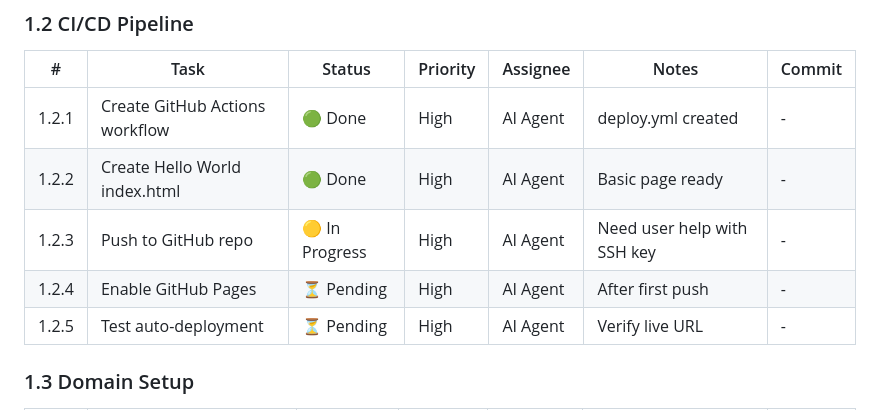
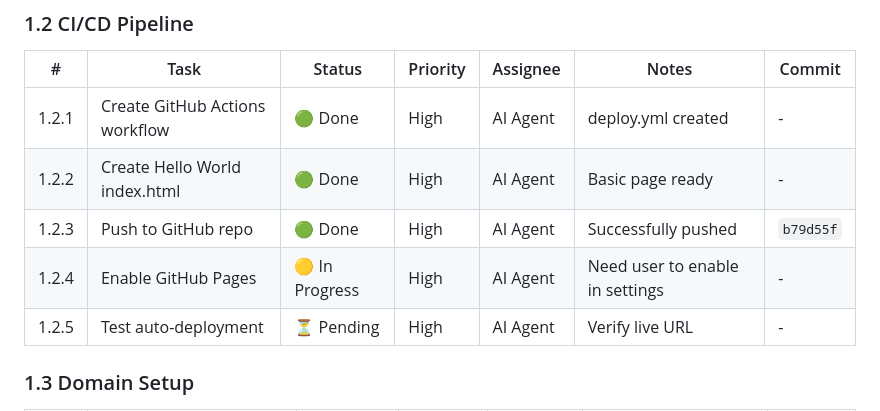
Before and after one commit to raman21676/1click, a Markdown page: TODO.md, the part around the change. Drawn GitHub-style.

```diff
--- a/TODO.md
+++ b/TODO.md
@@ -38,8 +38,8 @@
 |---|------|--------|----------|----------|-------|--------|
 | 1.2.1 | Create GitHub Actions workflow | 🟢 Done | High | AI Agent | deploy.yml created | - |
 | 1.2.2 | Create Hello World index.html | 🟢 Done | High | AI Agent | Basic page ready | - |
-| 1.2.3 | Push to GitHub repo | 🟡 In Progress | High | AI Agent | Need user help with SSH key | - |
-| 1.2.4 | Enable GitHub Pages | ⏳ Pending | High | AI Agent | After first push | - |
+| 1.2.3 | Push to GitHub repo | 🟢 Done | High | AI Agent | Successfully pushed | `b79d55f` |
+| 1.2.4 | Enable GitHub Pages | 🟡 In Progress | High | AI Agent | Need user to enable in settings | - |
 | 1.2.5 | Test auto-deployment | ⏳ Pending | High | AI Agent | Verify live URL | - |
 
 ### 1.3 Domain Setup
```
Also changed, not shown: PROGRESS.md (+8 -7 lines).
